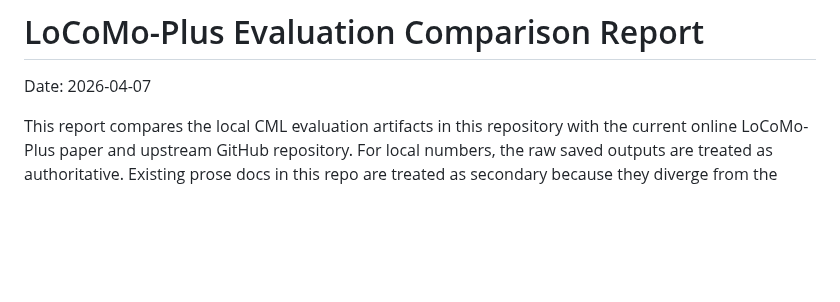
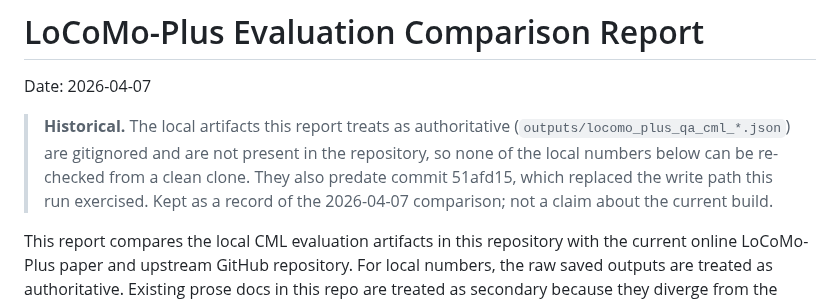
Before and after one commit to avinash-mall/CognitiveMemoryLayer, a Markdown page: evaluation/LOCOMO_PLUS_EVAL_REPORT.md, the part around the change. Rendered like a GitHub page; blank space fills up the shorter version.

```diff
--- a/evaluation/LOCOMO_PLUS_EVAL_REPORT.md
+++ b/evaluation/LOCOMO_PLUS_EVAL_REPORT.md
@@ -1,6 +1,12 @@
 # LoCoMo-Plus Evaluation Comparison Report
 
 Date: 2026-04-07
+
+> **Historical.** The local artifacts this report treats as authoritative
+> (`outputs/locomo_plus_qa_cml_*.json`) are gitignored and are not present in the
+> repository, so none of the local numbers below can be re-checked from a clean clone.
+> They also predate commit 51afd15, which replaced the write path this run exercised.
+> Kept as a record of the 2026-04-07 comparison; not a claim about the current build.
 
 This report compares the local CML evaluation artifacts in this repository with the current online LoCoMo-Plus paper and upstream GitHub repository. For local numbers, the raw saved outputs are treated as authoritative. Existing prose docs in this repo are treated as secondary because they diverge from the saved artifacts.
 
```
Also changed, not shown: evaluation/EVALUATION_REPORT.md (+42 -17 lines), evaluation/README.md (+9 -1 lines).
